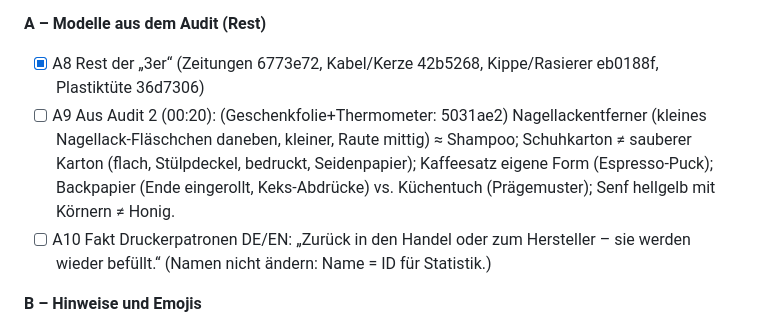
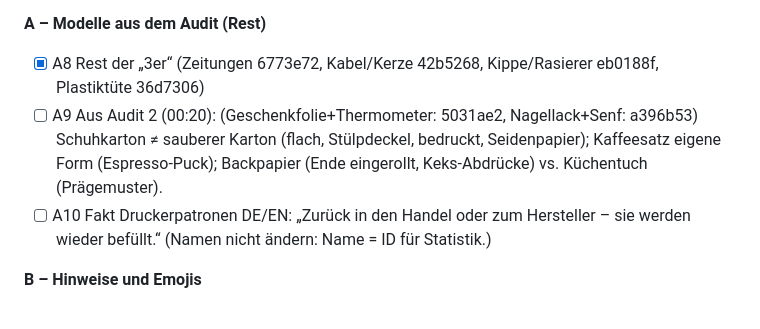
Before and after one commit to Emre58S/MuelltrennungsApp, a Markdown page: IMPROVEMENTS.md, the part around the change. Drawn GitHub-style.

Commit message:
Backlog: A9 Teil 2
Co-Authored-By: Claude Opus 5.5 <noreply@anthropic.com>

```diff
--- a/IMPROVEMENTS.md
+++ b/IMPROVEMENTS.md
@@ -16,11 +16,10 @@ kleine Aufgabe; Tester-Freigabe ≥ 7, sonst einmal nachbessern oder verwerfen.
 
 **A – Modelle aus dem Audit (Rest)**
 - [x] A8 Rest der „3er“ (Zeitungen 6773e72, Kabel/Kerze 42b5268, Kippe/Rasierer eb0188f, Plastiktüte 36d7306)
-- [ ] A9 Aus Audit 2 (00:20): (Geschenkfolie+Thermometer: 5031ae2) Nagellackentferner (kleines
-  Nagellack-Fläschchen daneben, kleiner, Raute mittig) ≈ Shampoo; Schuhkarton ≠
+- [ ] A9 Aus Audit 2 (00:20): (Geschenkfolie+Thermometer: 5031ae2, Nagellack+Senf: a396b53)
+  Schuhkarton ≠
   sauberer Karton (flach, Stülpdeckel, bedruckt, Seidenpapier); Kaffeesatz eigene Form (Espresso-Puck);
-  Backpapier (Ende eingerollt, Keks-Abdrücke) vs. Küchentuch (Prägemuster);
-  Senf hellgelb mit Körnern ≠ Honig.
+  Backpapier (Ende eingerollt, Keks-Abdrücke) vs. Küchentuch (Prägemuster).
 - [ ] A10 Fakt Druckerpatronen DE/EN: „Zurück in den Handel oder zum Hersteller
   – sie werden wieder befüllt.“ (Namen nicht ändern: Name = ID für Statistik.)
 
```
